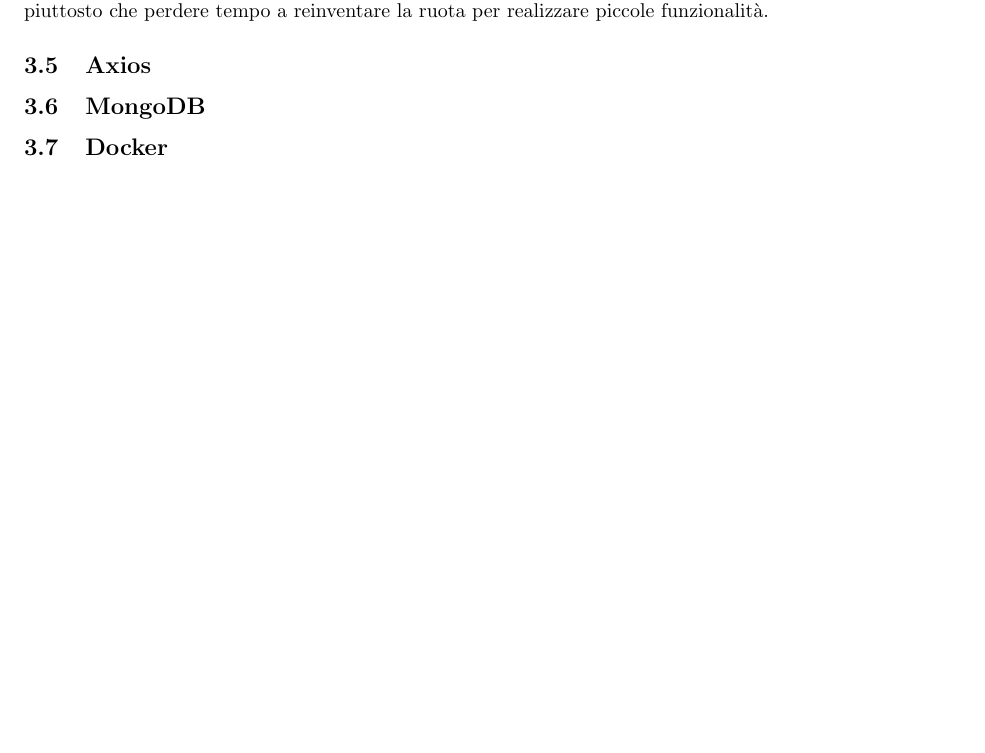
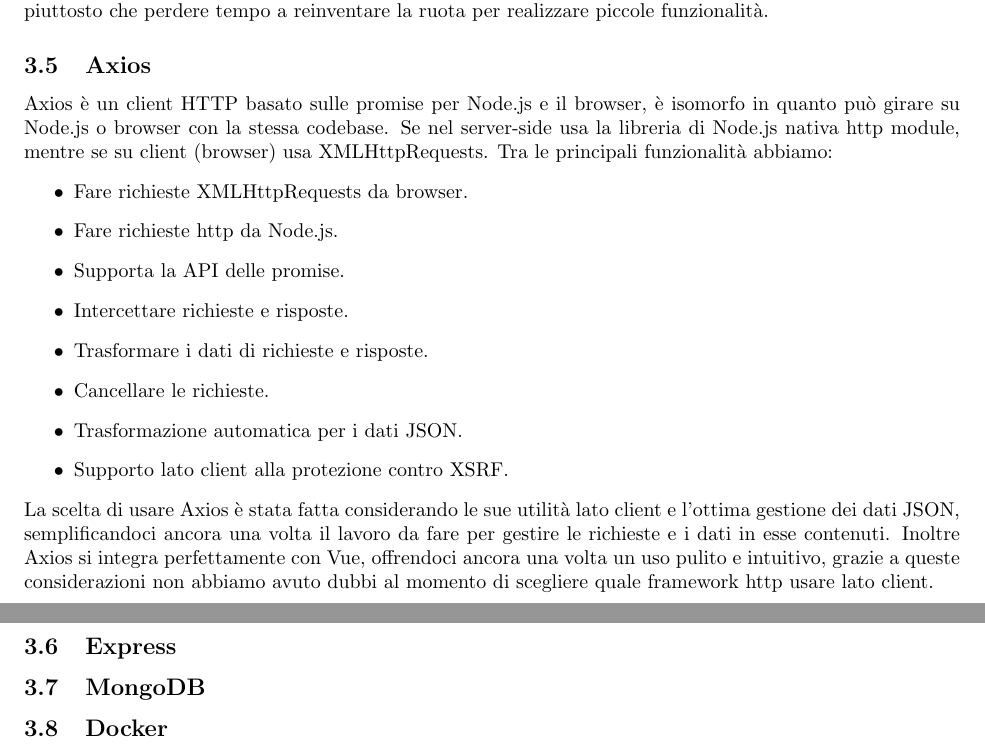
Before and after one commit to Pedoni/SmartDam_ASW, a LaTeX document (doc/report.tex): part of page 4 of 4 before the commit and two parts of pages 4 and 5 of 5 after it, the two joined at a grey line, cut so that both start at the same text, the shorter picture padded with empty space. Compiled offline with pdfLaTeX.

Commit message:
Report: Axios

```diff
--- a/doc/report.tex
+++ b/doc/report.tex
@@ -123,6 +123,21 @@
 La scelta di Photo Sphere Viewer viene naturale considerando i requisiti del nostro progetto, ogni punto di cui abbiamo bisogno è semplicemente implementabile tramite l'uso di una qualche funzionalità già presente all'interno di questa libreria, questo ci consente di concentrarci su aspetti più importanti del nostro sito piuttosto che perdere tempo a reinventare la ruota per realizzare piccole funzionalità.
 
 \subsection{Axios}
+Axios è un client HTTP basato sulle promise per Node.js e il browser, è isomorfo in quanto può girare su Node.js o browser con la stessa codebase. Se nel server-side usa la libreria di Node.js nativa http module, mentre se su client (browser) usa XMLHttpRequests.
+Tra le principali funzionalità abbiamo:
+\begin{itemize}
+	\item Fare richieste XMLHttpRequests da browser.
+	\item Fare richieste http da Node.js.
+	\item Supporta la API delle promise.
+	\item Intercettare richieste e risposte.
+	\item Trasformare i dati di richieste e risposte.
+	\item Cancellare le richieste.
+	\item Trasformazione automatica per i dati JSON.
+	\item Supporto lato client alla protezione contro XSRF.
+\end{itemize}
+La scelta di usare Axios è stata fatta considerando le sue utilità lato client e l'ottima gestione dei dati JSON, semplificandoci ancora una volta il lavoro da fare per gestire le richieste e i dati in esse contenuti. Inoltre Axios si integra perfettamente con Vue, offrendoci ancora una volta un uso pulito e intuitivo, grazie a queste considerazioni non abbiamo avuto dubbi al momento di scegliere quale framework http usare lato client.
+
+\subsection{Express}
 \subsection{MongoDB}
 \subsection{Docker}
 
```
